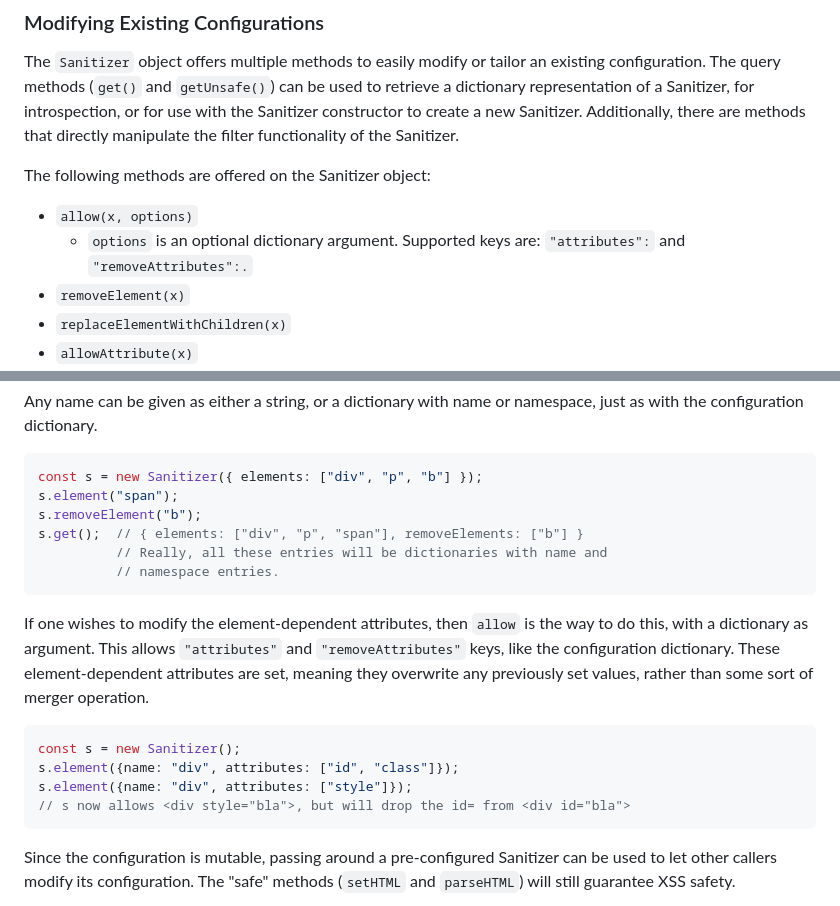
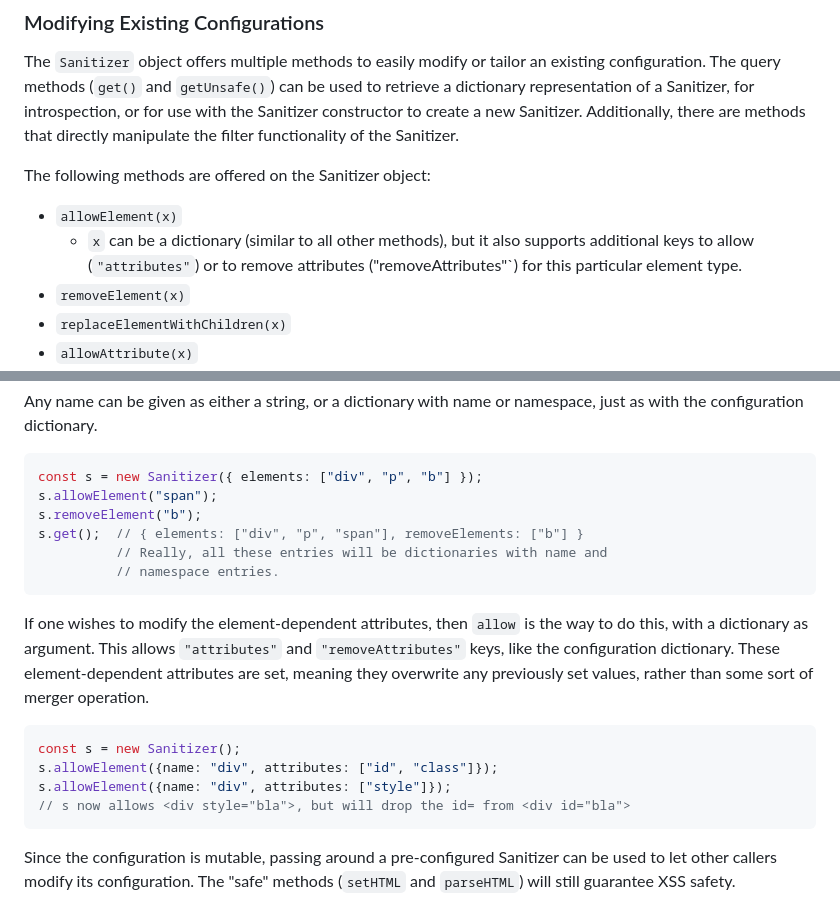
Before and after one commit to WICG/sanitizer-api, a Markdown page: explainer.md, 2 parts joined by grey strips. Drawn GitHub-style.

Commit message:
More fixes for explainer.md.

````diff
--- a/explainer.md
+++ b/explainer.md
@@ -374,9 +374,10 @@ functionality of the Sanitizer.
 
 The following methods are offered on the Sanitizer object:
 
-- `allow(x, options)`
-  - `options` is an optional dictionary argument.
-    Supported keys are: `"attributes":` and `"removeAttributes":.`
+- `allowElement(x)`
+  - `x` can be a dictionary (similar to all other methods), but it also
+    supports additional keys to allow (`"attributes"`) or to remove attributes
+    ("removeAttributes"`) for this particular element type.
 - `removeElement(x)`
 - `replaceElementWithChildren(x)`
 - `allowAttribute(x)`
@@ -396,7 +397,7 @@ namespace, just as with the configuration dictionary.
 
 ```js
 const s = new Sanitizer({ elements: ["div", "p", "b"] });
-s.element("span");
+s.allowElement("span");
 s.removeElement("b");
 s.get();  // { elements: ["div", "p", "span"], removeElements: ["b"] }
           // Really, all these entries will be dictionaries with name and
@@ -411,8 +412,8 @@ set values, rather than some sort of merger operation.
 
 ```js
 const s = new Sanitizer();
-s.element({name: "div", attributes: ["id", "class"]});
-s.element({name: "div", attributes: ["style"]});
+s.allowElement({name: "div", attributes: ["id", "class"]});
+s.allowElement({name: "div", attributes: ["style"]});
 // s now allows <div style="bla">, but will drop the id= from <div id="bla">
 ```
 
````
